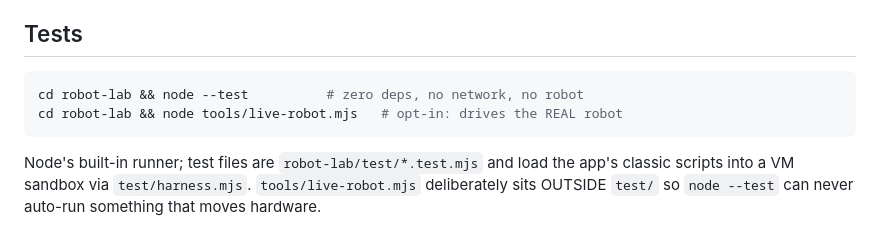
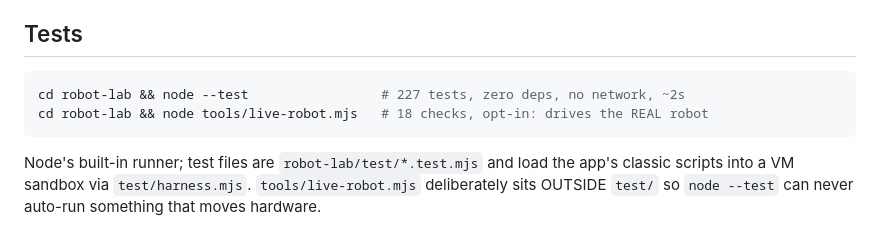
Before and after one commit to doneyli/robo-kids, a Markdown page: CLAUDE.md, the part around the change. GitHub-like rendering.

````diff
--- a/CLAUDE.md
+++ b/CLAUDE.md
@@ -100,8 +100,8 @@ agree. The daemon clamps again on arrival. Never send unclamped user input.
 ## Tests
 
 ```bash
-cd robot-lab && node --test          # zero deps, no network, no robot
-cd robot-lab && node tools/live-robot.mjs   # opt-in: drives the REAL robot
+cd robot-lab && node --test                 # 227 tests, zero deps, no network, ~2s
+cd robot-lab && node tools/live-robot.mjs   # 18 checks, opt-in: drives the REAL robot
 ```
 
 Node's built-in runner; test files are `robot-lab/test/*.test.mjs` and load the app's classic
````
Also changed, not shown: robot-lab/README.md (+28 -3 lines).
